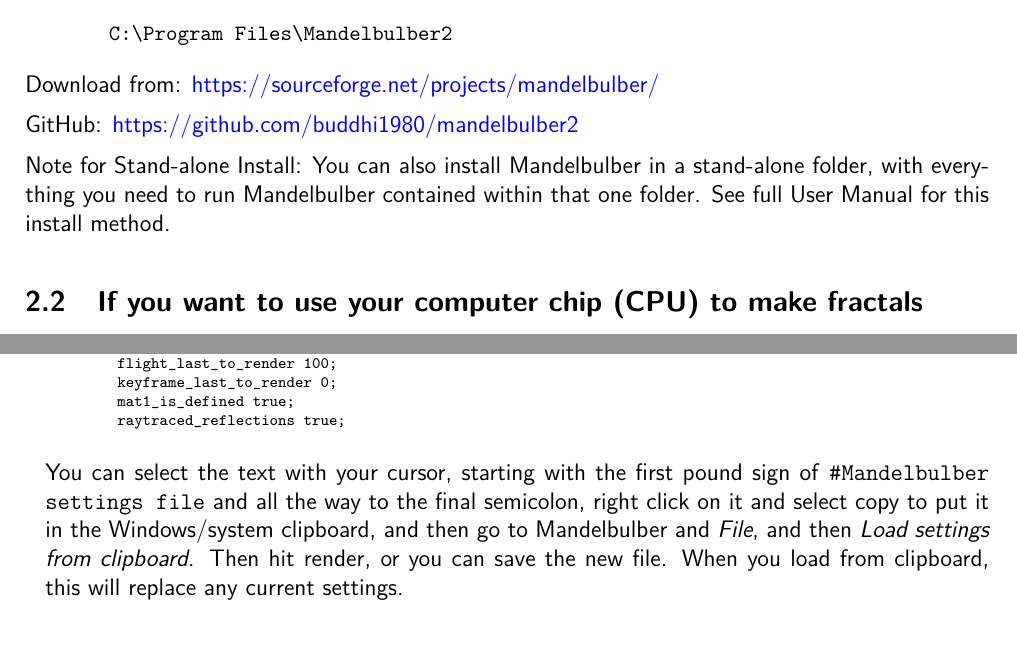
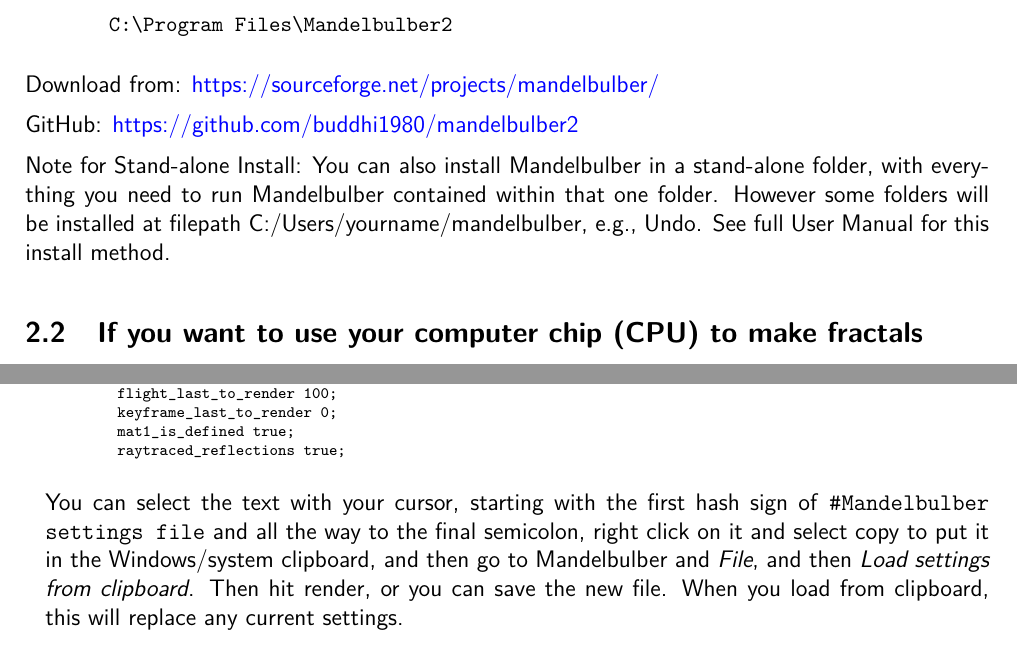
Before and after one commit to buddhi1980/mandelbulber_doc, a LaTeX document (handbook.tex, which reads mandelbulber2/manual/chapters/quick_start_guide.tex): two parts of pages 7 and 14 of 113, joined at a grey line, cut so that both start at the same text. Compiled offline with pdfLaTeX.

Commit message:
qsg edit

```diff
--- a/mandelbulber2/manual/chapters/quick_start_guide.tex
+++ b/mandelbulber2/manual/chapters/quick_start_guide.tex
@@ -11,7 +11,8 @@
 GitHub: \href{https://github.com/buddhi1980/mandelbulber2} { https://github.com/buddhi1980/mandelbulber2}
 
 Note for Stand-alone Install:
-You can also install Mandelbulber in a stand-alone folder, with everything you need to run Mandelbulber contained within that one folder. See full User Manual for this install method.
+You can also install Mandelbulber in a stand-alone folder, with everything you need to run Mandelbulber contained within that one folder. However some folders will be installed at filepath C:/Users/yourname/mandelbulber, e.g., Undo.
+See full User Manual for this install method.
 
 \subsection{If you want to use your computer chip (CPU) to make fractals}\label{qsg-cpu}
 If you plan on using the CPU computer chip on your motherboard to render fractals, you’re all ready to go. Mandelbulber will use all the cores it can find on the chip and use them to their maximum output. By default, all cores will engage but if you want to run Mandelbulber and still have some resources left over, see “Max. number of cores to use” in the Program Preferences under File, and then on the General tab.   You can also change the rendering threads priority. You can just leave these settings at default in most cases. (Advanced; see full User Manual).
@@ -173,7 +174,7 @@
 raytraced_reflections true;
 	\end{verbatim}
 
-	You can select the text with your cursor, starting with the first pound sign of \texttt{\#Mandelbulber settings file} and all the way to the final semicolon, right click on it and select copy to put it in the Windows/system clipboard, and then go to Mandelbulber and \emph{File}, and then \emph{Load settings from clipboard}. Then hit render, or you can save the new file. When you load from clipboard, this will replace any current settings.
+	You can select the text with your cursor, starting with the first hash sign of \texttt{\#Mandelbulber settings file} and all the way to the final semicolon, right click on it and select copy to put it in the Windows/system clipboard, and then go to Mandelbulber and \emph{File}, and then \emph{Load settings from clipboard}. Then hit render, or you can save the new file. When you load from clipboard, this will replace any current settings.
 
     \item[Save settings to clipboard.] This is the reverse of \emph{Load settings from clipboard}. Go to \emph{File} and click \emph{Save settings to clipboard} to load current MDBB settings into the Windows/system clipboard. Then, right clicking on a webpage or text document and then clicking paste will paste the settings as text, so that you can share with others.
 
```
